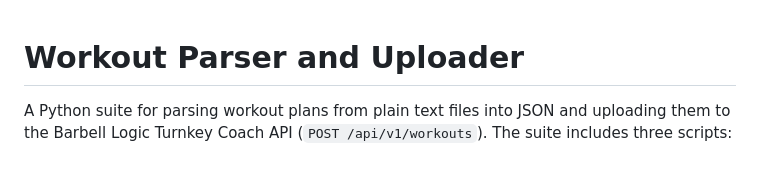
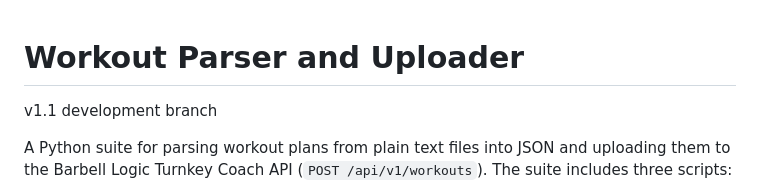
Before and after one commit to Strength-Labs/workout-parser, a Markdown page: README.md, the part around the change. Rendered like a GitHub page; blank space fills up the shorter version.

Commit message:
Starting development work with feature improvements

```diff
--- a/README.md
+++ b/README.md
@@ -1,4 +1,6 @@
 # Workout Parser and Uploader
+
+v1.1 development branch
 
 A Python suite for parsing workout plans from plain text files into JSON and uploading them to the Barbell Logic Turnkey Coach API (`POST /api/v1/workouts`). The suite includes three scripts:
 
```
